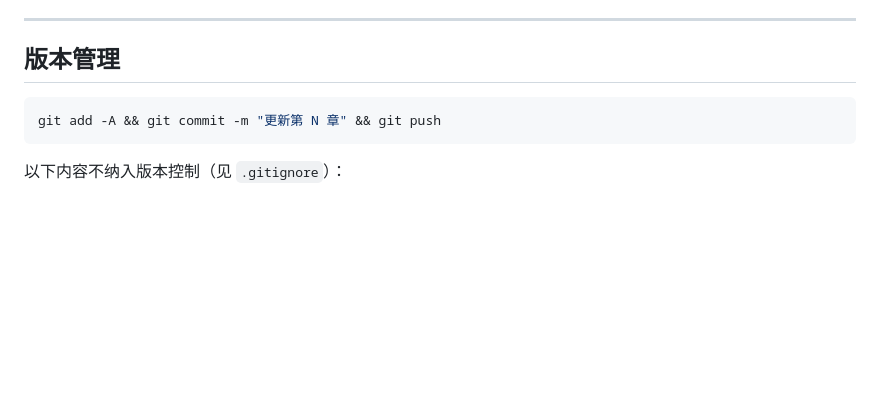
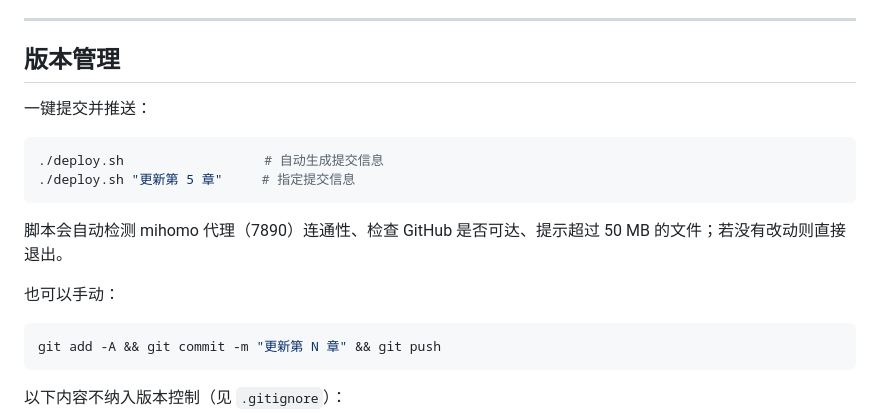
Before and after one commit to BillWANG0312/bic-9702, a Markdown page: README.md, the part around the change. Drawn GitHub-style; blank space fills up the shorter version.

Commit message:
README 补充 deploy.sh 用法

````diff
--- a/README.md
+++ b/README.md
@@ -112,6 +112,17 @@ python3 update_chapter.py apply <N> /tmp/ch<N>_new.html
 
 ## 版本管理
 
+一键提交并推送：
+
+```bash
+./deploy.sh                  # 自动生成提交信息
+./deploy.sh "更新第 5 章"     # 指定提交信息
+```
+
+脚本会自动检测 mihomo 代理（7890）连通性、检查 GitHub 是否可达、提示超过 50 MB 的文件；若没有改动则直接退出。
+
+也可以手动：
+
 ```bash
 git add -A && git commit -m "更新第 N 章" && git push
 ```
````
